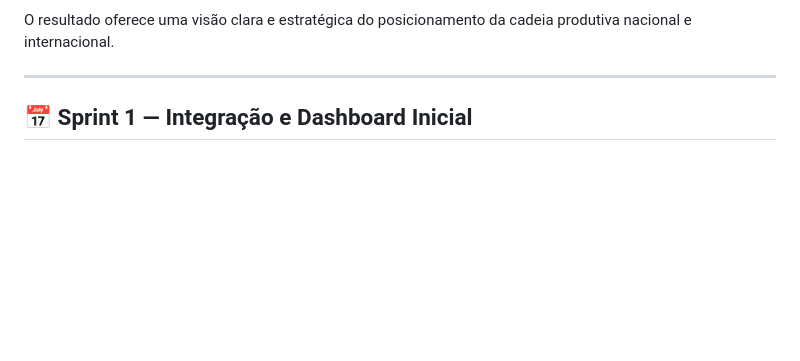
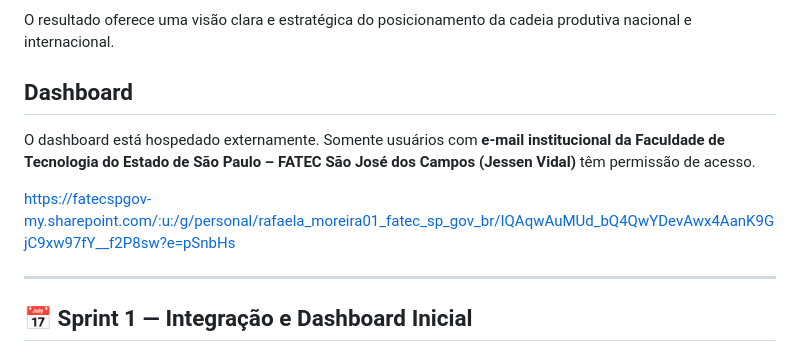
Before and after one commit to moreirarfll/api-cadeias-produtivas, a Markdown page: README.md, the part around the change. Drawn GitHub-style; blank space fills up the shorter version.

Commit message:
Document external dashboard access in README
Added information about the external dashboard and access permissions.

```diff
--- a/README.md
+++ b/README.md
@@ -42,6 +42,11 @@ Principais entregas:
 
 O resultado oferece uma visão clara e estratégica do posicionamento da cadeia produtiva nacional e internacional.
 
+## Dashboard
+O dashboard está hospedado externamente.
+Somente usuários com **e-mail institucional da Faculdade de Tecnologia do Estado de São Paulo – FATEC São José dos Campos (Jessen Vidal)** têm permissão de acesso.
+
+https://fatecspgov-my.sharepoint.com/:u:/g/personal/rafaela_moreira01_fatec_sp_gov_br/IQAqwAuMUd_bQ4QwYDevAwx4AanK9GjC9xw97fY__f2P8sw?e=pSnbHs
 
 ---
 
```
